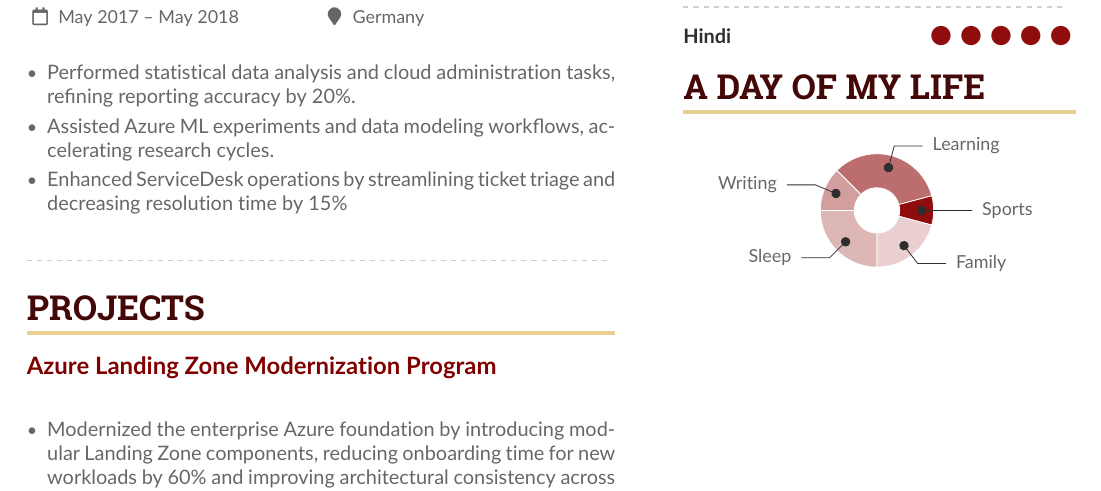
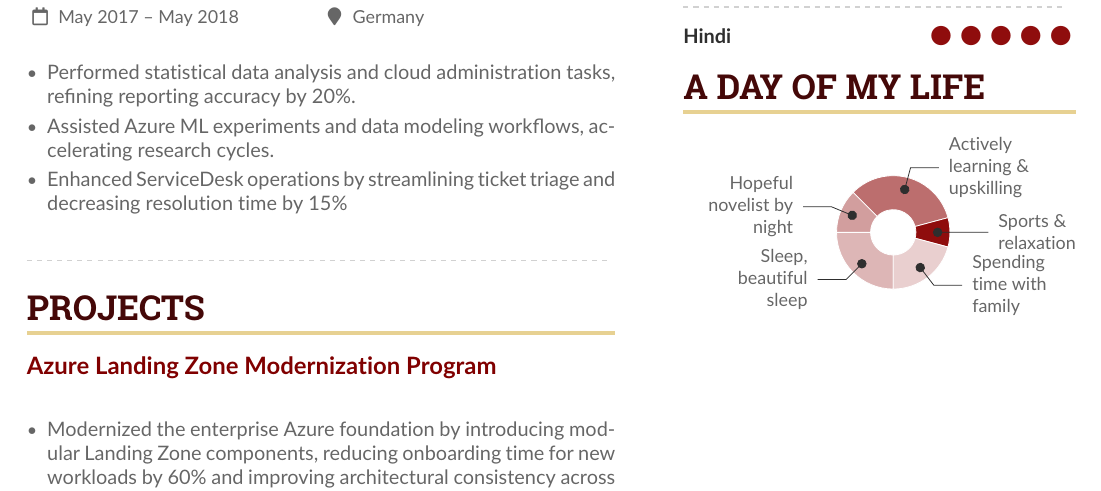
Before and after one commit to islamfaraz/portfolio, a LaTeX CV (cv/FarazCV.tex): part of page 3 of 3, cut so that both start at the same text. Compiled offline with pdfLaTeX.

Commit message:
Adjusted A DAY OF MY LIFE section of latex

```diff
--- a/cv/FarazCV.tex
+++ b/cv/FarazCV.tex
@@ -465,11 +465,11 @@
 \cvsection{A Day of My Life}
 
 \wheelchart{1.0cm}{0.4cm}{%
-  6/4em/accent!30/{Sleep},
-  3/4em/accent!40/Writing,
-  8/4em/accent!60/Learning,
-  2/4em/accent/Sports,
-  5/4em/accent!20/Family
+  6/5em/accent!30/{Sleep,\\beautiful sleep},
+  3/5em/accent!40/Hopeful novelist by night,
+  8/5em/accent!60/Actively learning \& upskilling,
+  2/5em/accent/Sports \& relaxation,
+  5/5em/accent!20/Spending time with family
 }
 
 \smallskip
```
